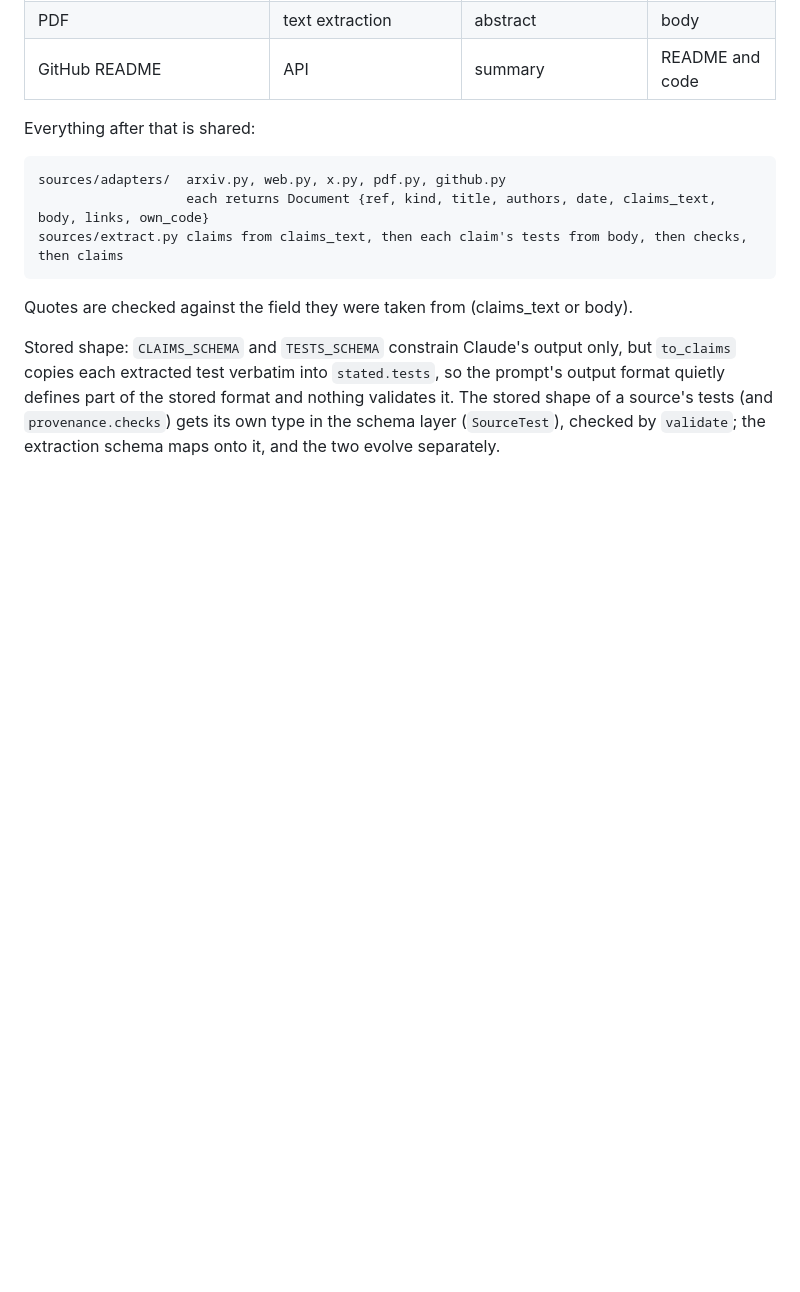
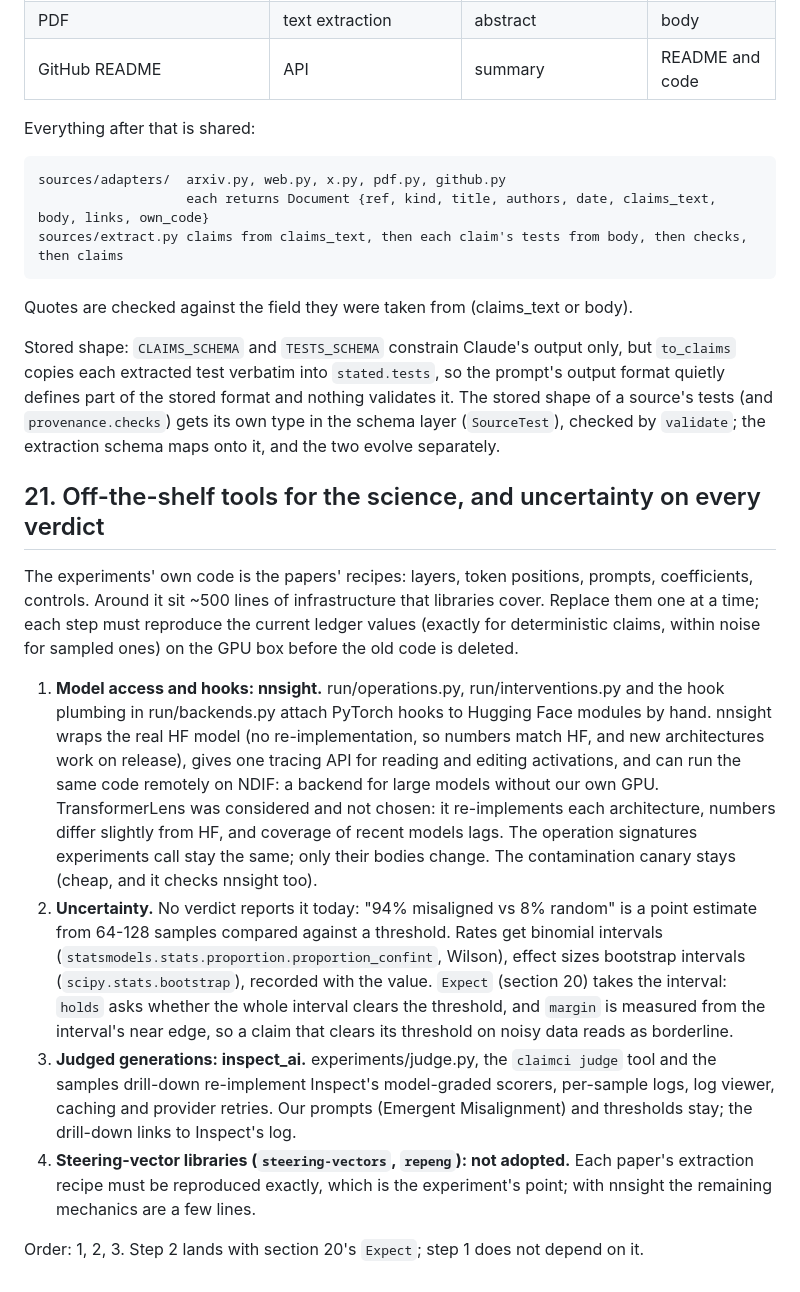
Before and after one commit to tumanian/interp_claim_lib, a Markdown page: DESIGN.md, the part around the change. Drawn GitHub-style; blank space fills up the shorter version.

Commit message:
Design note: nnsight, uncertainty, inspect_ai for the science code (DESIGN 21)
Co-Authored-By: Claude Opus 5.5 <noreply@anthropic.com>

```diff
--- a/DESIGN.md
+++ b/DESIGN.md
@@ -933,3 +933,34 @@ copies each extracted test verbatim into `stated.tests`, so the prompt's output
 defines part of the stored format and nothing validates it. The stored shape of a source's tests
 (and `provenance.checks`) gets its own type in the schema layer (`SourceTest`), checked by
 `validate`; the extraction schema maps onto it, and the two evolve separately.
+
+## 21. Off-the-shelf tools for the science, and uncertainty on every verdict
+
+The experiments' own code is the papers' recipes: layers, token positions, prompts, coefficients,
+controls. Around it sit ~500 lines of infrastructure that libraries cover. Replace them one at a
+time; each step must reproduce the current ledger values (exactly for deterministic claims, within
+noise for sampled ones) on the GPU box before the old code is deleted.
+
+1. **Model access and hooks: nnsight.** run/operations.py, run/interventions.py and the hook
+   plumbing in run/backends.py attach PyTorch hooks to Hugging Face modules by hand. nnsight
+   wraps the real HF model (no re-implementation, so numbers match HF, and new architectures work
+   on release), gives one tracing API for reading and editing activations, and can run the same
+   code remotely on NDIF: a backend for large models without our own GPU. TransformerLens was
+   considered and not chosen: it re-implements each architecture, numbers differ slightly from HF,
+   and coverage of recent models lags. The operation signatures experiments call stay the same;
+   only their bodies change. The contamination canary stays (cheap, and it checks nnsight too).
+2. **Uncertainty.** No verdict reports it today: "94% misaligned vs 8% random" is a point estimate
+   from 64-128 samples compared against a threshold. Rates get binomial intervals
+   (`statsmodels.stats.proportion.proportion_confint`, Wilson), effect sizes bootstrap intervals
+   (`scipy.stats.bootstrap`), recorded with the value. `Expect` (section 20) takes the interval:
+   `holds` asks whether the whole interval clears the threshold, and `margin` is measured from the
+   interval's near edge, so a claim that clears its threshold on noisy data reads as borderline.
+3. **Judged generations: inspect_ai.** experiments/judge.py, the `claimci judge` tool and the
+   samples drill-down re-implement Inspect's model-graded scorers, per-sample logs, log viewer,
+   caching and provider retries. Our prompts (Emergent Misalignment) and thresholds stay; the
+   drill-down links to Inspect's log.
+4. **Steering-vector libraries (`steering-vectors`, `repeng`): not adopted.** Each paper's
+   extraction recipe must be reproduced exactly, which is the experiment's point; with nnsight the
+   remaining mechanics are a few lines.
+
+Order: 1, 2, 3. Step 2 lands with section 20's `Expect`; step 1 does not depend on it.
```
